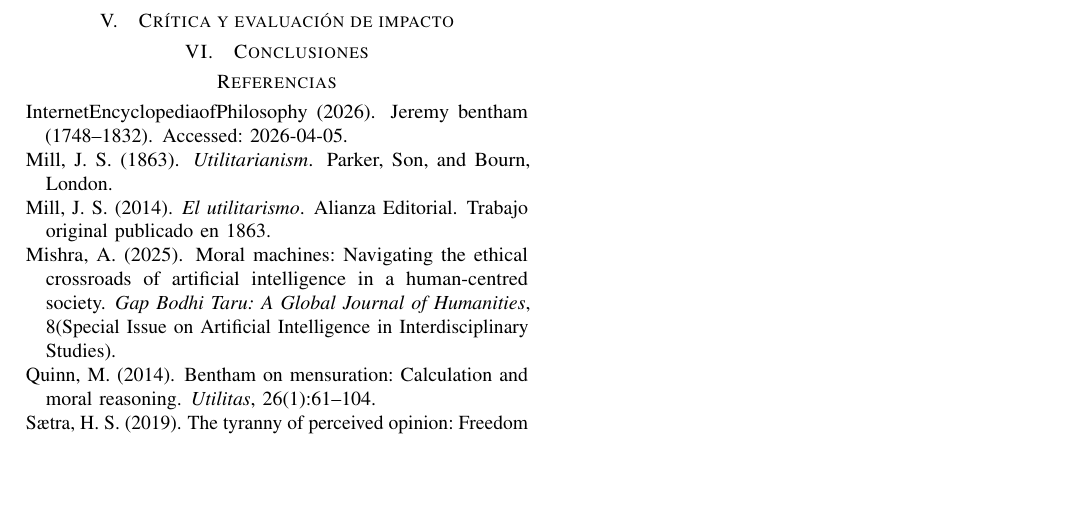
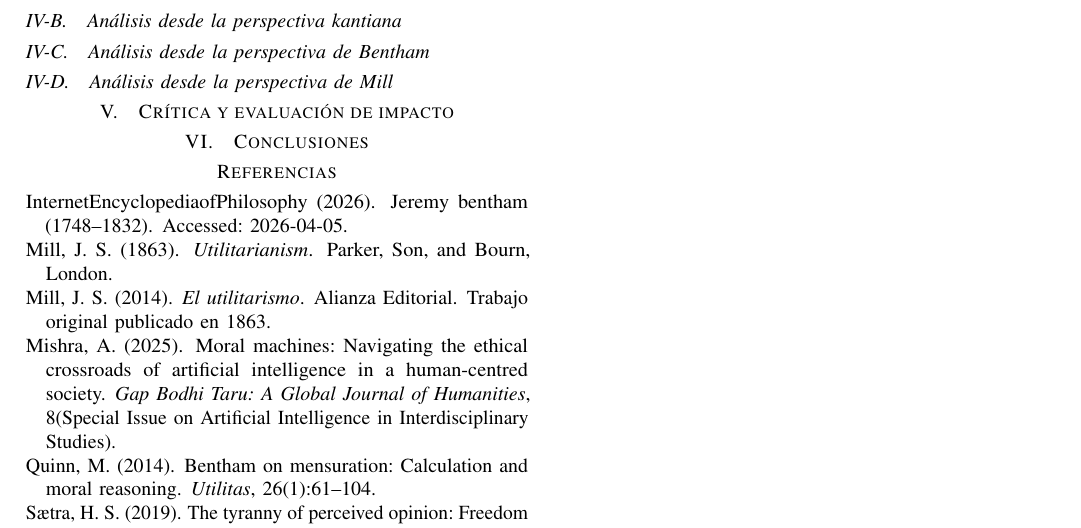
Before and after one commit to akobo05/CC421-G7-Etica-IA, a LaTeX paper (main.tex, which reads sections/04_caso_real.tex): part of page 4 of 4, cut at the place of the change, the shorter picture padded with empty space. Compiled offline with pdfLaTeX.

Commit message:
Arreglos menores

```diff
--- a/sections/04_caso_real.tex
+++ b/sections/04_caso_real.tex
@@ -15,3 +13,7 @@
 \medskip
 
 Por último, señala que el sistema AEB requería la combinación de los datos captados por el radar y la cámara del auto, y que formas complejas o poco usuales de ciertos vehículos retrasaban o incluso impedían que el sistema detectara la situación como amenaza.
+
+\subsection{Análisis desde la perspectiva kantiana}
+\subsection{Análisis desde la perspectiva de Bentham}
+\subsection{Análisis desde la perspectiva de Mill}
```
Also changed, not shown: sections/04_caso_real.tex (2 more changed lines).
